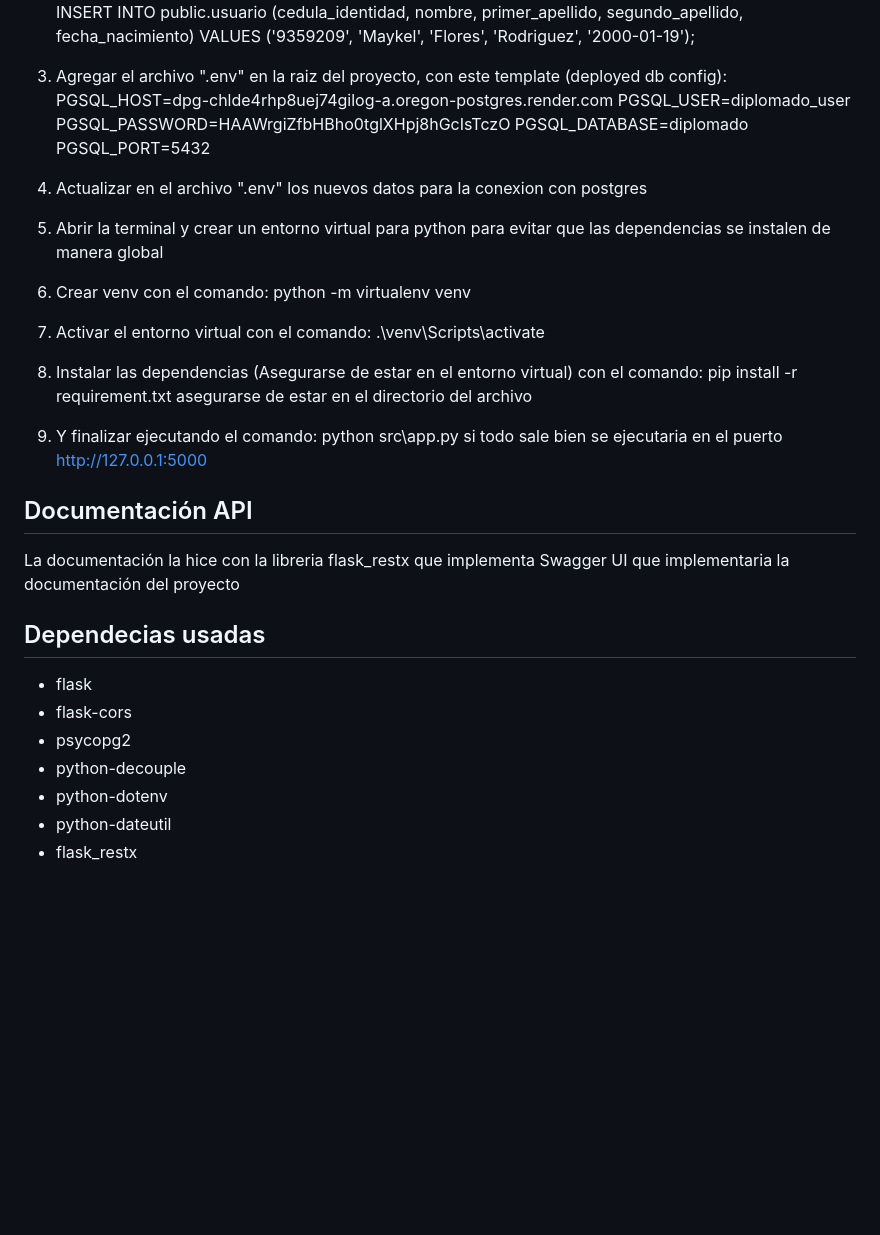
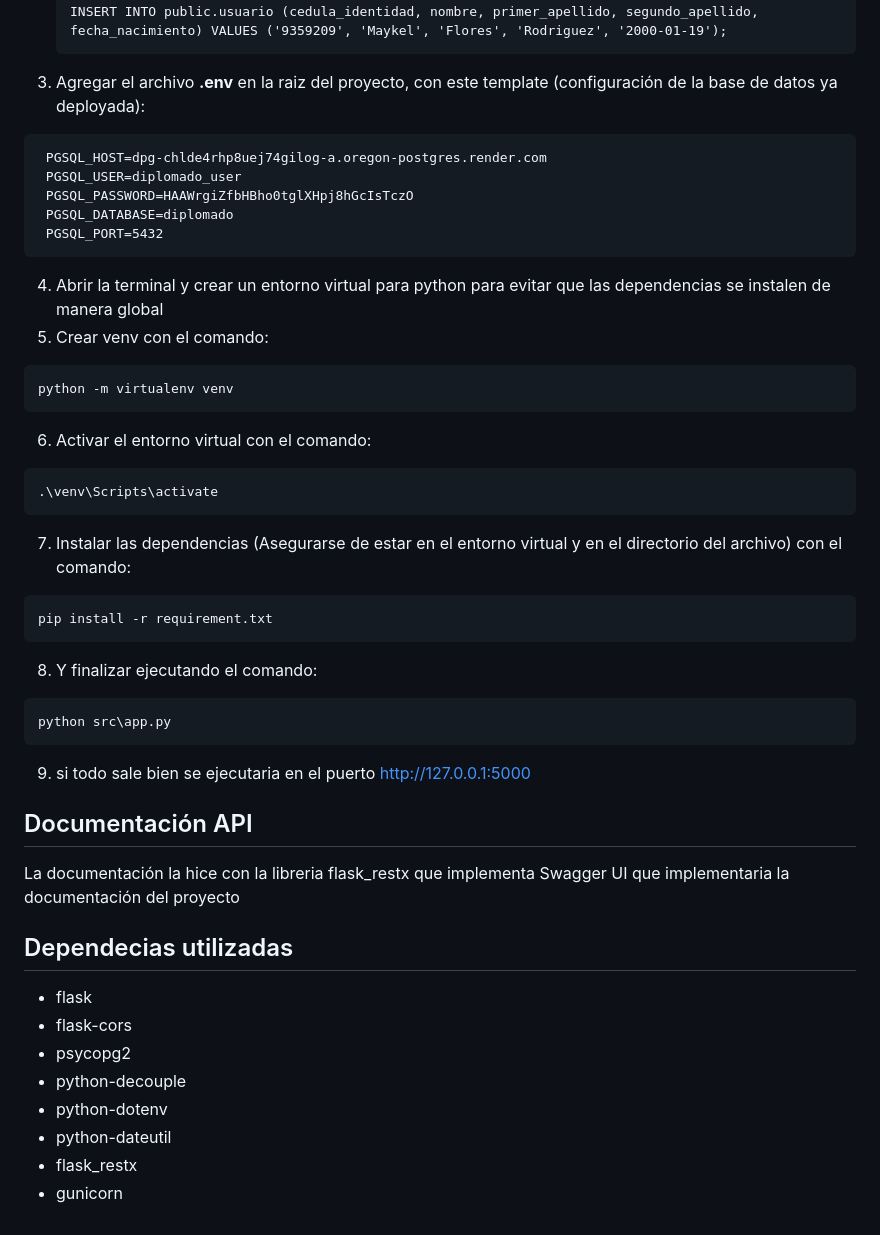
Before and after one commit to lekyam/diplomado_2023, a Markdown page: README.md, the part around the change printed below. Rendered like a GitHub page; blank space fills up the shorter version.

```diff
--- a/README.md
+++ b/README.md
@@ -32,26 +41,39 @@
   INSERT INTO public.usuario (cedula_identidad, nombre, primer_apellido, segundo_apellido, fecha_nacimiento) VALUES ('7890123456', 'Javier', 'Soto', 'Vargas', '1991-02-10');
   INSERT INTO public.usuario (cedula_identidad, nombre, primer_apellido, segundo_apellido, fecha_nacimiento) VALUES ('6789012345', 'Sara', 'Ortega', 'Rojas', '1998-04-07');
   INSERT INTO public.usuario (cedula_identidad, nombre, primer_apellido, segundo_apellido, fecha_nacimiento) VALUES ('9359209', 'Maykel', 'Flores', 'Rodriguez', '2000-01-19');
-
-3. Agregar el archivo ".env" en la raiz del proyecto, con este template (deployed db config):
+  ~~~
+3. Agregar el archivo **.env** en la raiz del proyecto, con este template (configuración de la base de datos ya deployada):
+  ~~~
    PGSQL_HOST=dpg-chlde4rhp8uej74gilog-a.oregon-postgres.render.com
    PGSQL_USER=diplomado_user
    PGSQL_PASSWORD=HAAWrgiZfbHBho0tglXHpj8hGcIsTczO
    PGSQL_DATABASE=diplomado
    PGSQL_PORT=5432
-
-4. Actualizar en el archivo ".env" los nuevos datos para la conexion con postgres
-5. Abrir la terminal y crear un entorno virtual para python para evitar que las dependencias se instalen de manera global
-6. Crear venv con el comando: python -m virtualenv venv
-7. Activar el entorno virtual con el comando: .\venv\Scripts\activate
-8. Instalar las dependencias (Asegurarse de estar en el entorno virtual) con el comando: pip install -r requirement.txt asegurarse de estar en el directorio del archivo
-9. Y finalizar ejecutando el comando: python src\app.py si todo sale bien se ejecutaria en el puerto http://127.0.0.1:5000
+  ~~~
+4. Abrir la terminal y crear un entorno virtual para python para evitar que las dependencias se instalen de manera global
+5. Crear venv con el comando:
+~~~
+python -m virtualenv venv
+~~~
+6. Activar el entorno virtual con el comando:
+~~~
+.\venv\Scripts\activate
+~~~
+7. Instalar las dependencias (Asegurarse de estar en el entorno virtual y en el directorio del archivo) con el comando:
+~~~
+pip install -r requirement.txt
+~~~
+8. Y finalizar ejecutando el comando:
+~~~
+python src\app.py
+~~~
+9. si todo sale bien se ejecutaria en el puerto http://127.0.0.1:5000
 
 ## Documentación API
 
 La documentación la hice con la libreria flask_restx que implementa Swagger UI que implementaria la documentación del proyecto
 
-## Dependecias usadas
+## Dependecias utilizadas
 
 - flask
 - flask-cors
@@ -60,3 +82,4 @@ La documentación la hice con la libreria flask_restx que implementa Swagger UI
 - python-dotenv
 - python-dateutil
 - flask_restx
+- gunicorn
```
Also changed, not shown: other parts of README.md (+24 -15 lines).
